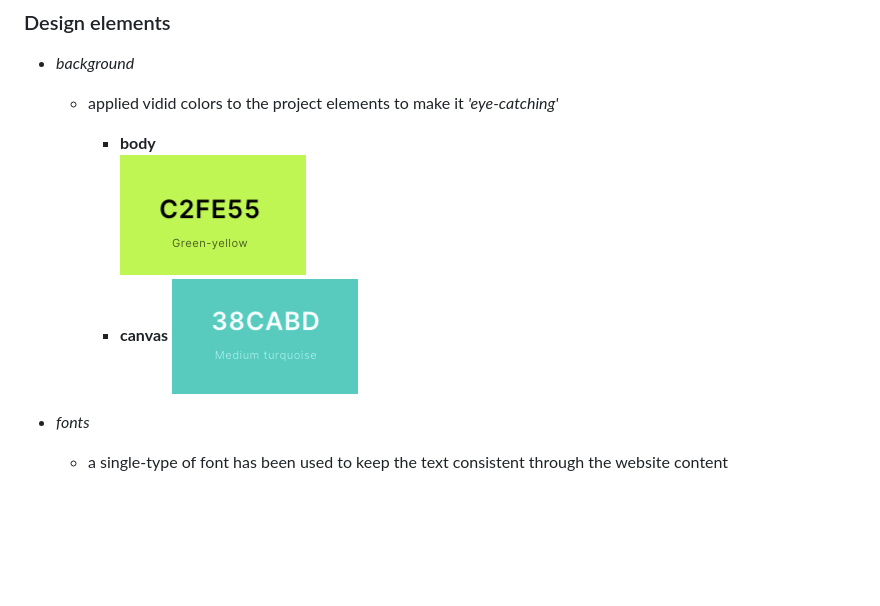
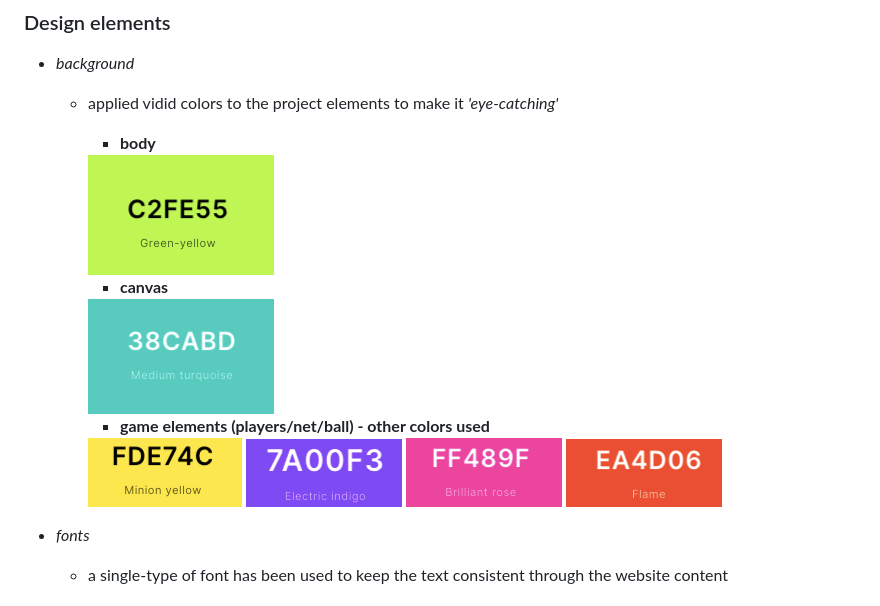
Before and after one commit to Code-Institute-Submissions/play-whiff-whaff-game, a Markdown page: README.md, the part around the change printed below. GitHub-like rendering; pictures changed too: assets/images/colors/ball.png (added), assets/images/colors/net.png (added), assets/images/colors/opponent.png (added); blank space fills up the shorter version.

Commit message:
Adding more color images to Design elements content

```diff
--- a/README.md
+++ b/README.md
@@ -24,5 +26,16 @@ to do, the play itself can be a relatively competitive challenge. My main aim an
         * **canvas**
-            <img src="assets/images/colors/canvas.png">
+
+        <img src="assets/images/colors/canvas.png" alt="canvas">
+
+        * **game elements (players/net/ball) - other colors used**
+
+        <img src="assets/images/colors/player.png" alt="player">
+
+        <img src="assets/images/colors/opponent.png" alt="opponent">
+
+        <img src="assets/images/colors/net.png" alt="net">
+
+        <img src="assets/images/colors/ball.png" alt="ball">
 
 
 *   *fonts*
```
Also changed, not shown: other parts of README.md (+3 -1 lines).
